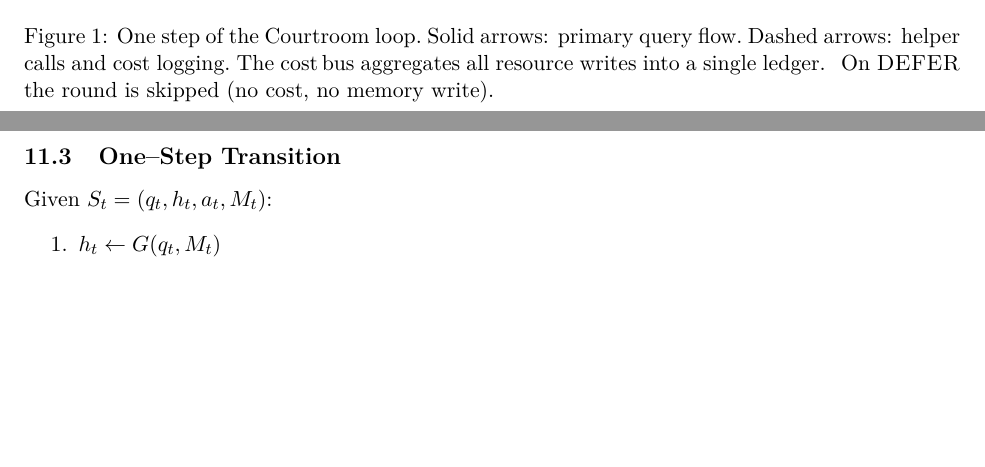
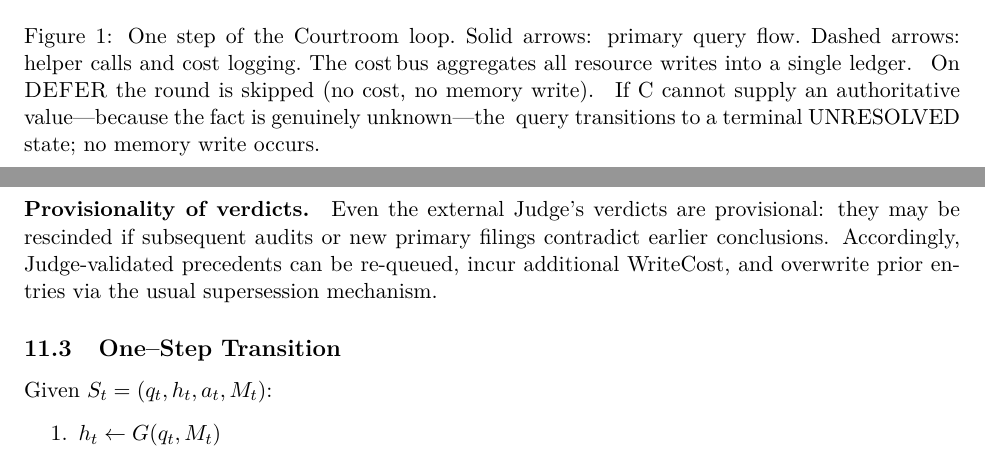
Before and after one commit to johnrepsys/courtroom-model, a LaTeX paper (main.tex): two parts of pages 3 and 10 of 16, joined at a grey line, cut so that both start at the same text, the shorter picture padded with empty space. The pictures show the PDF file main.pdf that the author committed with the source.

Commit message:
Add files via upload

```diff
--- a/main.tex
+++ b/main.tex
@@ -146,7 +146,9 @@ Rather than requiring manual review of every idea, the Courtroom Model automatic
            \ Solid arrows: primary query flow.%
            \ Dashed arrows: helper calls and cost logging.%
            \ The cost\,bus aggregates all resource writes into a single ledger.
-           \ On \textsc{DEFER} the round is skipped (no cost, no memory write).}
+           \ On \textsc{DEFER} the round is skipped (no cost, no memory write).
+           \ If C cannot supply an authoritative value—because the fact is genuinely unknown—the
+           \ query transitions to a terminal UNRESOLVED state; no memory write occurs.}
   \label{fig:courtroom}
 \end{figure}
 
@@ -414,6 +416,13 @@ As defined in Section~\ref{sec:minimal-state-machine}, state
   \(U : (M, q, h, a) \to M'\) adds or merges precedent after a claim is accepted.
 
   \end{itemize}
+
+\paragraph{Provisionality of verdicts.}
+Even the external Judge’s verdicts are provisional: they may be rescinded
+if subsequent audits or new primary filings contradict earlier
+conclusions.  Accordingly, Judge-validated precedents can be re-queued,
+incur additional \(\WriteCost\), and overwrite prior entries via the usual
+supersession mechanism.
 
 \subsection{One--Step Transition}
 \label{sec:transition}
```
Also changed, not shown: main.pdf, main.tex (2 more changed lines).
